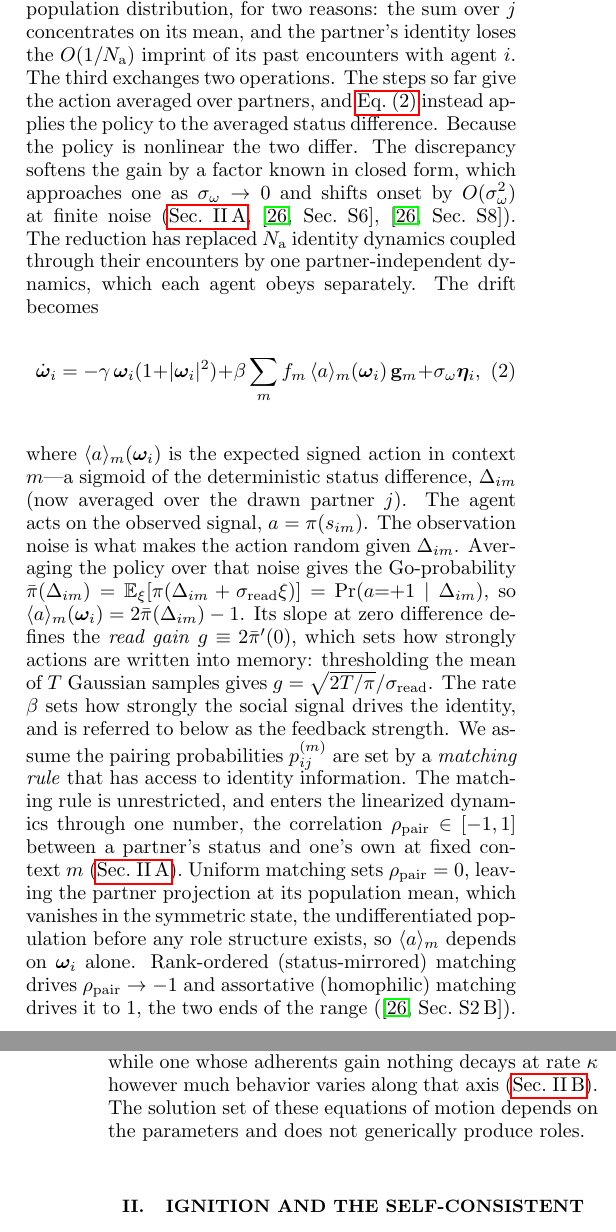
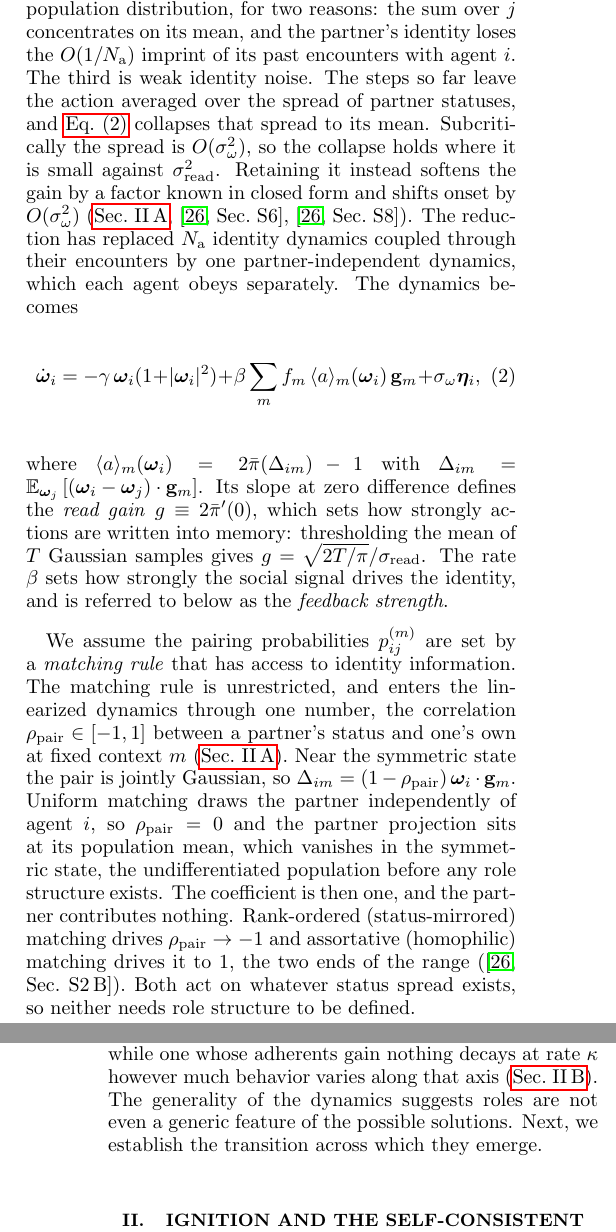
Before and after one commit to mptouzel/role_diff, a LaTeX paper (main.tex): two parts of the columns of pages 4 and 6 of 22, joined at a grey line, cut so that both start at the same text. Compiled offline with pdfLaTeX.

Commit message:
Sec. I: name the weak-noise approximation and pin down the status difference
The third approximation was named for its manipulation, exchanging the
partner average with the policy, which made it look uncorrectable. It is
weak identity noise: the partner spread collapses to its mean, controlled
by the spread against the read noise, and retaining it instead softens the
gain by a factor known in closed form (S6).

The status difference now has one definition. Sec. I gives the general
form and reduces it near the symmetric state to (1-rho_pair) omega_i . g_m,
so the matching-rule cases that follow are quantitative rather than
nominal. Uniform matching is attributed to the independence of the drawn
partner rather than to the symmetric state, and both limiting rules are
noted to act on whatever status spread exists, which forecloses reading
rho_pair as needing pre-existing role structure.

A schema's strength now shows both stages of its encounter, so the
exponent in g u_m follows instead of appearing; the undefined "social
gain" is gone. Also: Eq. (4) in log form, "standard normal" to "standard
Gaussian", and the figure caption points at where the loop gain is defined.

Co-Authored-By: Claude Opus 5 <noreply@anthropic.com>
Claude-Session: https://claude.ai/code/session_0154AKmU8FerWsBJVRQ9s9Hz

```diff
--- a/main.tex
+++ b/main.tex
@@ -136,13 +136,17 @@ Roles require persistent identities. We realize this persistence simply by havin
 \end{equation}
 where $E_i$ is the set of encounters involving agent $i$, $a_e$ and $m_e$ the decision and context of encounter $e$, $b_0$ the per-encounter kick, $\gamma$ the decay rate of identity, and $\bm{\eta}_i$ a vector of standard Gaussian noise sources. This noise represents influences on the identity outside the modeled encounters, and supplies the individual variation the loop amplifies into roles. \Cref{eq:agent} is an overdamped Langevin equation in a quartic confining potential, driven by encounter events: the restoring force is $-\nabla_{\w_i}\gamma(|\w_i|^2/2+|\w_i|^4/4)$, whose cubic term serves only to keep $|\w_i|$ finite (\cref{sm:micro}). The cubic's coefficient is tied to $\gamma$ as a choice of units for $|\w_i|$, absorbed by rescaling $\g_m$ and $\beta$, so the linear decay rate is the only free parameter of the restoring force. Encounters are Poisson at rate $\nu$ per agent, a fixed interaction budget independent of system size $\Nag$, drawn across contexts with normalized frequencies $\sum_m f_m=1$ and over partners with pairing probabilities $p^{(m)}_{ij}$ normalized over the partner, $\sum_j p^{(m)}_{ij}=1$. Pairing is annealed: partners are redrawn at each encounter rather than fixed in a persistent network. A persistent network instead enters through $p^{(m)}_{ij}$ as a graph Laplacian (see \cref{sm:micro} for this extension).
 
-We derive a tractable version of \cref{eq:agent} through three approximations. The first coarse-grains the encounter stream over a window long compared with the average inter-encounter interval $1/\nu$ and short compared with the identity decay time $1/\gamma$. Such a window holds many encounters at a nearly fixed identity, each drawing its context, its partner, and its observation noise independently. Their empirical average therefore approaches the ensemble average over all three in the dense-encounter limit: $\nu\to\infty$, $b_0\to0$ at fixed $\beta\equiv b_0\nu$. Taking the limit discards shot noise, negligible where a single encounter moves an identity by much less than $\sidn^2/\beta$ (\cref{sm:micro}). The window also contains the partner sum, so the drift no longer depends on which partners were drawn, only on the realized identities $\{\w_j\}$, through the status differences $\Delta_{im}(j)$. The second, the mean-field limit ($\Nag\to\infty$), replaces those realized values by the population distribution, for two reasons: the sum over $j$ concentrates on its mean, and the partner's identity loses the $O(1/\Nag)$ imprint of its past encounters with agent $i$. The third exchanges two operations. The steps so far give the action averaged over partners, and \cref{eq:agent-mf} instead applies the policy to the averaged status difference. Because the policy is nonlinear the two differ. The discrepancy softens the gain by a factor known in closed form, which approaches one as $\sidn\to0$ and shifts onset by $O(\sidn^2)$ at finite noise (\cref{sm:gain}, \smref{S6}, \smref{S8}). The reduction has replaced $\Nag$ identity dynamics coupled through their encounters by one partner-independent dynamics, which each agent obeys separately. The drift becomes
+We derive a tractable version of \cref{eq:agent} through three approximations. The first coarse-grains the encounter stream over a window long compared with the average inter-encounter interval $1/\nu$ and short compared with the identity decay time $1/\gamma$. Such a window holds many encounters at a nearly fixed identity, each drawing its context, its partner, and its observation noise independently. Their empirical average therefore approaches the ensemble average over all three in the dense-encounter limit: $\nu\to\infty$, $b_0\to0$ at fixed $\beta\equiv b_0\nu$. Taking the limit discards shot noise, negligible where a single encounter moves an identity by much less than $\sidn^2/\beta$ (\cref{sm:micro}). The window also contains the partner sum, so the drift no longer depends on which partners were drawn, only on the realized identities $\{\w_j\}$, through the status differences $\Delta_{im}(j)$. The second, the mean-field limit ($\Nag\to\infty$), replaces those realized values by the population distribution, for two reasons: the sum over $j$ concentrates on its mean, and the partner's identity loses the $O(1/\Nag)$ imprint of its past encounters with agent $i$. The third is weak identity noise. The steps so far leave the action averaged over the spread of partner statuses, and \cref{eq:agent-mf} collapses that spread to its mean. Subcritically the spread is $O(\sidn^2)$, so the collapse holds where it is small against $\sread^2$. Retaining it instead softens the gain by a factor known in closed form and shifts onset by $O(\sidn^2)$ (\cref{sm:gain}, \smref{S6}, \smref{S8}). The reduction has replaced $\Nag$ identity dynamics coupled through their encounters by one partner-independent dynamics, which each agent obeys separately. The dynamics becomes
 \begin{equation}
 \dot{\w}_i = -\gamma\,\w_i(1+|\w_i|^2) + \beta\sum_m f_m\,\langle a\rangle_m(\w_i)\,\g_m + \sidn\bm{\eta}_i ,
 \label{eq:agent-mf}
 \end{equation}
-where $\langle a\rangle_m(\w_i)$ is the expected signed action in context $m$---a sigmoid of the deterministic status difference, $\Delta_{im}$ (now averaged over the drawn partner $j$). The agent acts on the observed signal, $a=\pi(s_{im})$. The observation noise is what makes the action random given $\Delta_{im}$. Averaging the policy over that noise gives the Go-probability $\pibar(\Delta_{im})=\mathbb E_\xi[\pi(\Delta_{im}+\sread\xi)]=\Pr(a{=}{+}1\mid\Delta_{im})$, so $\langle a\rangle_m(\w_i)=2\pibar(\Delta_{im})-1$. Its slope at zero difference defines the \emph{read gain} $\gain\equiv2\pibar'(0)$, which sets how strongly actions are written into memory: thresholding the mean of $T$ Gaussian samples gives $\gain=\sqrt{2T/\pi}/\sread$.
-The rate $\beta$ sets how strongly the social signal drives the identity, and is referred to below as the feedback strength. We assume the pairing probabilities $p^{(m)}_{ij}$ are set by a \emph{matching rule} that has access to identity information. The matching rule is unrestricted, and enters the linearized dynamics through one number, the correlation $\rhopair\in[-1,1]$ between a partner's status and one's own at fixed context $m$ (\cref{sm:gain}). Uniform matching sets $\rhopair=0$, leaving the partner projection at its population mean, which vanishes in the symmetric state, the undifferentiated population before any role structure exists, so $\langle a\rangle_m$ depends on $\w_i$ alone. Rank-ordered (status-mirrored) matching drives $\rhopair\to-1$ and assortative (homophilic) matching drives it to $1$, the two ends of the range (\smref{S2\,B}).
+where $\langle a\rangle_m(\w_i)
+%$ is the expected signed action in context $m$---a sigmoid of the true status difference, $\Delta_{im}$ (now averaged over the drawn partner $j$). The agent acts on the observed signal, $a=\pi(s_{im})$. The observation noise is what makes the action random given $\Delta_{im}$. Averaging the policy over that noise gives the Go-probability $\pibar(\Delta_{im})=\mathbb E_\xi[\pi(\Delta_{im}+\sread\xi)]=\Pr(a{=}{+}1\mid\Delta_{im})$, so $\langle a\rangle_m(\w_i)
+=2\pibar(\Delta_{im})-1$ with $\Delta_{im}=\mathbb{E}_{\w_j}\left[(\w_i-\w_j) \cdot\g_m\right]$. Its slope at zero difference defines the \emph{read gain} $\gain\equiv2\pibar'(0)$, which sets how strongly actions are written into memory: thresholding the mean of $T$ Gaussian samples gives $\gain=\sqrt{2T/\pi}/\sread$.
+The rate $\beta$ sets how strongly the social signal drives the identity, and is referred to below as the \emph{feedback strength}.
+
+We assume the pairing probabilities $p^{(m)}_{ij}$ are set by a \emph{matching rule} that has access to identity information. The matching rule is unrestricted, and enters the linearized dynamics through one number, the correlation $\rhopair\in[-1,1]$ between a partner's status and one's own at fixed context $m$ (\cref{sm:gain}). Near the symmetric state the pair is jointly Gaussian, so $\Delta_{im}=(1-\rhopair)\,\w_i\cdot\g_m$. Uniform matching draws the partner independently of agent $i$, so $\rhopair=0$ and the partner projection sits at its population mean, which vanishes in the symmetric state, the undifferentiated population before any role structure exists. The coefficient is then one, and the partner contributes nothing. Rank-ordered (status-mirrored) matching drives $\rhopair\to-1$ and assortative (homophilic) matching drives it to $1$, the two ends of the range (\smref{S2\,B}). Both act on whatever status spread exists, so neither needs role structure to be defined.
 
 
 \subsection{Resources}
@@ -175,7 +181,7 @@ where $\Cr$ is the resource-weighted population covariance, $\lambda_m$ the reso
 
 \Cref{eq:agent,eq:resource,eq:schema} together form the minimal social technology needed to close the perception-action-reward loop (\cref{fig:loop}a) in a way sufficient for social roles to emerge. The resulting multi-agent system dynamics formalizes
-Sewell's vision and generates duality as a self-consistent fixed-point equation: schemas shape the role structure, roles generate resources, and resource-weighted structure ($\Cr$) selects schemas. The resource weighting makes survival contingent on success: a schema whose axis differentiates agents who profit by it grows, while one whose adherents gain nothing decays at rate $\kappa$ however much behavior varies along that axis (\cref{sm:fixedpoint}).
-The solution set of these equations of motion depends on the parameters and does not generically produce roles.
+Sewell's vision and generates duality as a self-consistent fixed-point equation: schemas shape the role structure, roles generate resources, and resource-weighted structure ($\Cr$) selects schemas. The resource weighting makes survival contingent on success: a schema whose axis differentiates agents who profit by it will grow, while one whose adherents gain nothing decays at rate $\kappa$ however much behavior varies along that axis (\cref{sm:fixedpoint}).
+The generality of the dynamics suggests roles are not even a generic feature of the possible solutions. Next, we establish the transition across which they emerge.
 
 \section{Ignition and the self-consistent state}
 
```
Also changed, not shown: main.pdf, main.tex (14 more changed lines).
